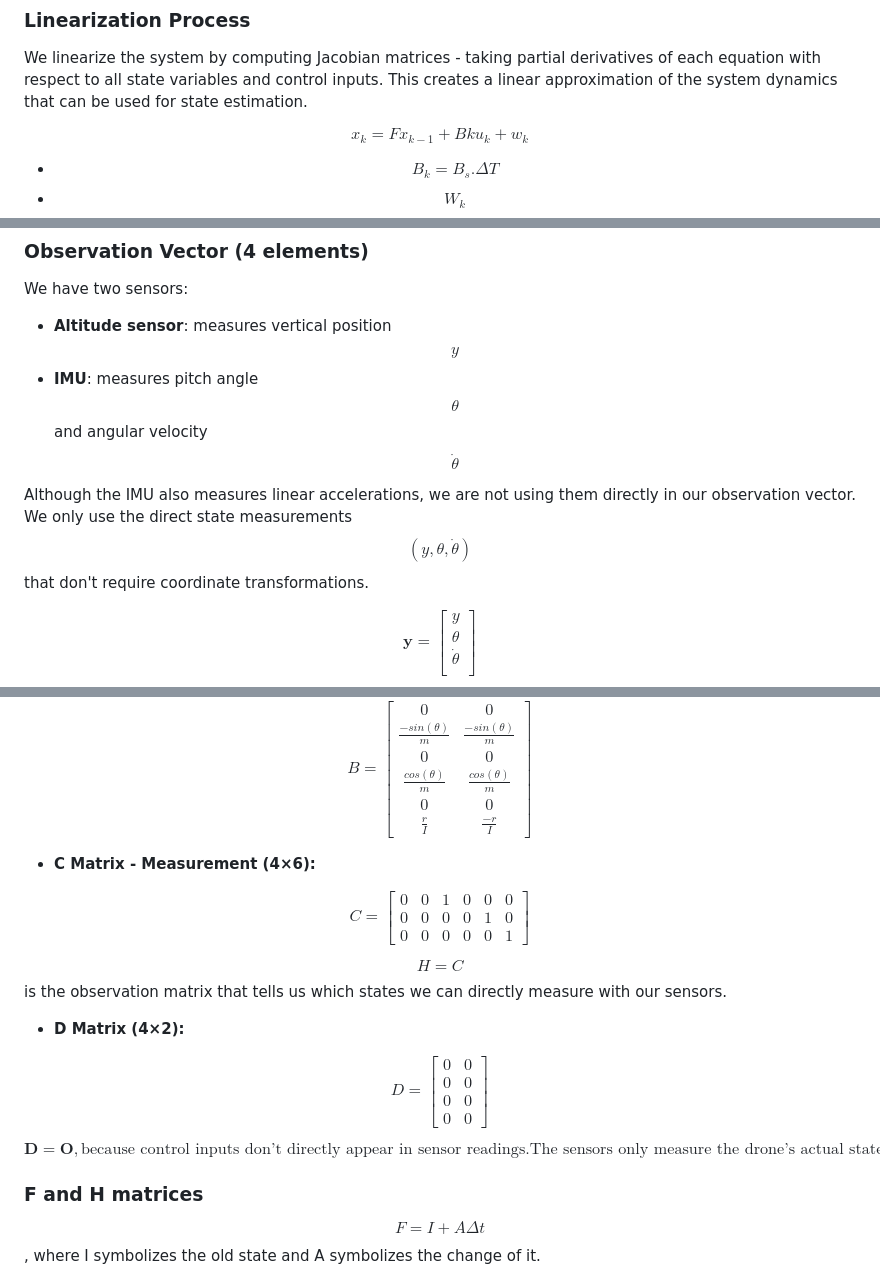
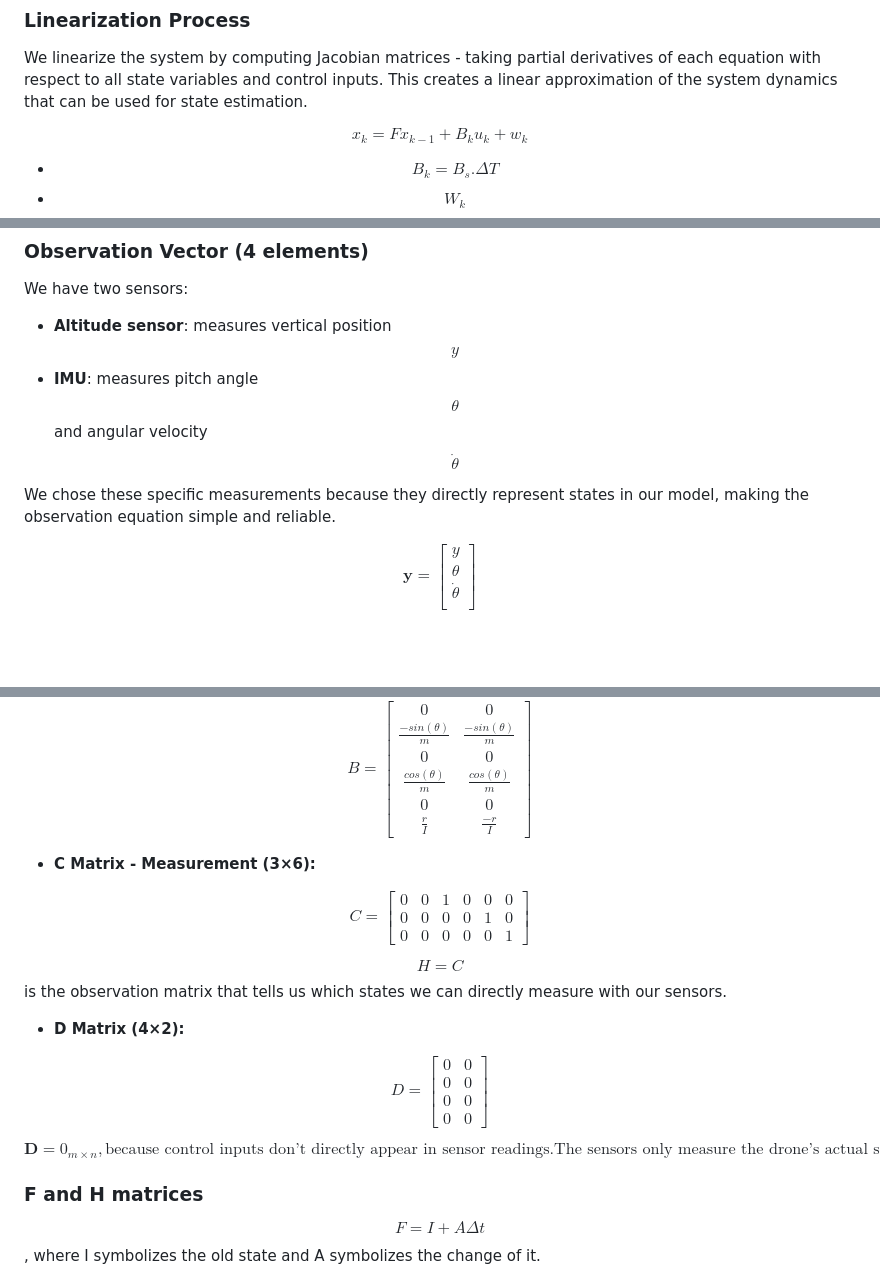
Before and after one commit to Arseni10Lk/Planar-Quadrotor, a Markdown page: README.md, 3 parts joined by grey strips. Drawn GitHub-style; blank space fills up the shorter version.

Commit message:
Minor Corrections.md

```diff
--- a/README.md
+++ b/README.md
@@ -34,7 +34,7 @@ Where:
 We linearize the system by computing Jacobian matrices - taking partial derivatives of each equation with respect to all state variables and control inputs. This creates a linear approximation of the system dynamics that can be used for state estimation.
 
 $$
-x_k = F x_{k-1} + Bk u_k + w_k
+x_k = F x_{k-1} + B_k u_k + w_k
 $$
 
 - $$B_k = B_s . \Delta T$$
@@ -81,7 +81,7 @@ We have two sensors:
 - **Altitude sensor**: measures vertical position $$y$$
 - **IMU**: measures pitch angle $$\theta$$ and angular velocity  $$\dot{\theta}$$
 
- Although the IMU also measures linear accelerations, we are not using them directly in our observation vector. We only use the direct state measurements $$(y, \theta,\dot{\theta})$$ that don't require coordinate transformations.
+ We chose these specific measurements because they directly represent states in our model, making the observation equation simple and reliable.
 
 $$
 \mathbf{y} =
@@ -127,7 +127,7 @@ B = \begin{bmatrix}
 \end{bmatrix}
 $$
 
-* **C Matrix - Measurement (4×6):**
+* **C Matrix - Measurement (3×6):**
 
 $$
 C = \begin{bmatrix}
@@ -151,7 +151,7 @@ D = \begin{bmatrix}
 $$
 
 $$
-\mathbf{D} = \mathbf{O}, \text{because control inputs don't directly appear in sensor readings.}
+\mathbf{D} = 0_{m \times n}, \text{because control inputs don't directly appear in sensor readings.}
 \text{The sensors only measure the drone's actual state, not the commands you're sending.}
 $$
 
```
